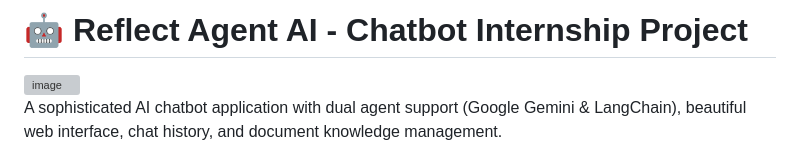
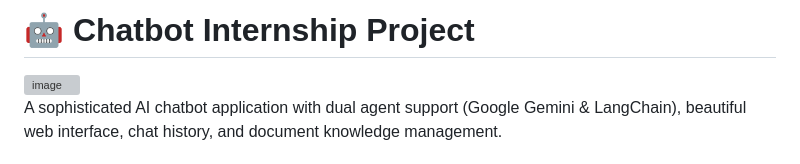
Before and after one commit to sheharzad-developer/Chatbot_Internship, a Markdown page: README.md, the part around the change. Rendered like a GitHub page; grey boxes are pictures that could not be loaded.

```diff
--- a/README.md
+++ b/README.md
@@ -1,4 +1,4 @@
-# 🤖 Reflect Agent AI - Chatbot Internship Project
+# 🤖 Chatbot Internship Project
 
 <img width="1394" height="968" alt="image" src="https://github.com/user-attachments/assets/18e489cd-c5d7-49bd-9d3c-422f5d50c534" />
 
```
